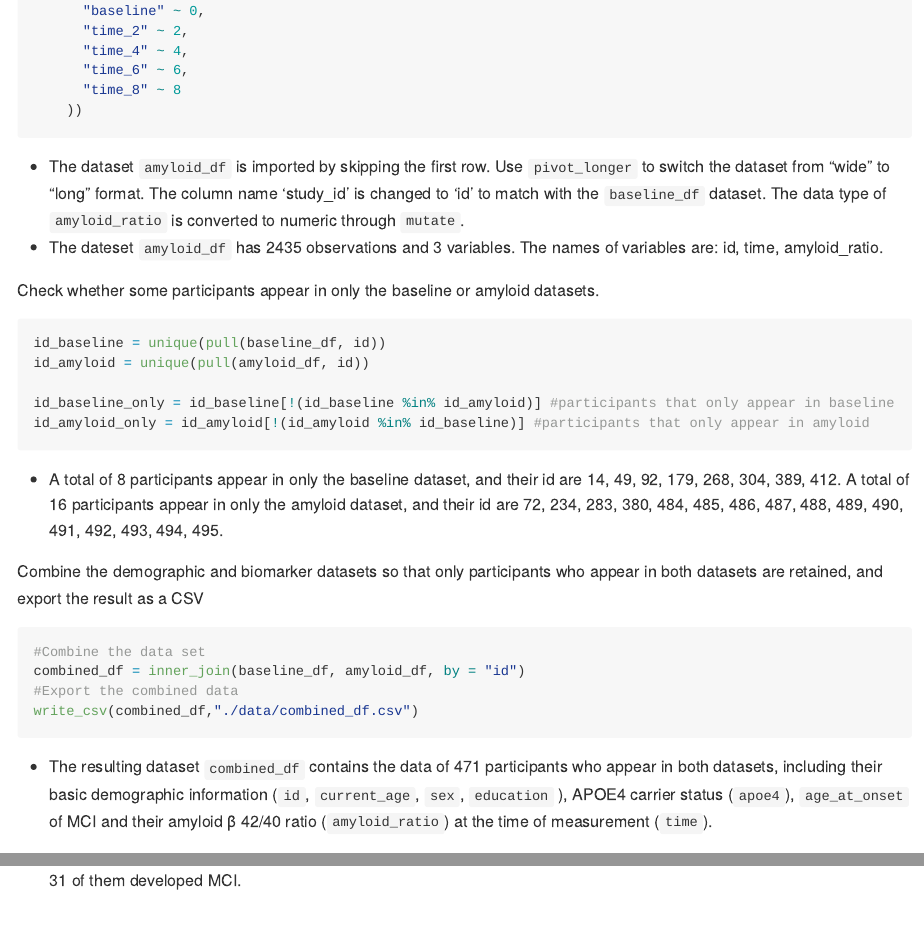
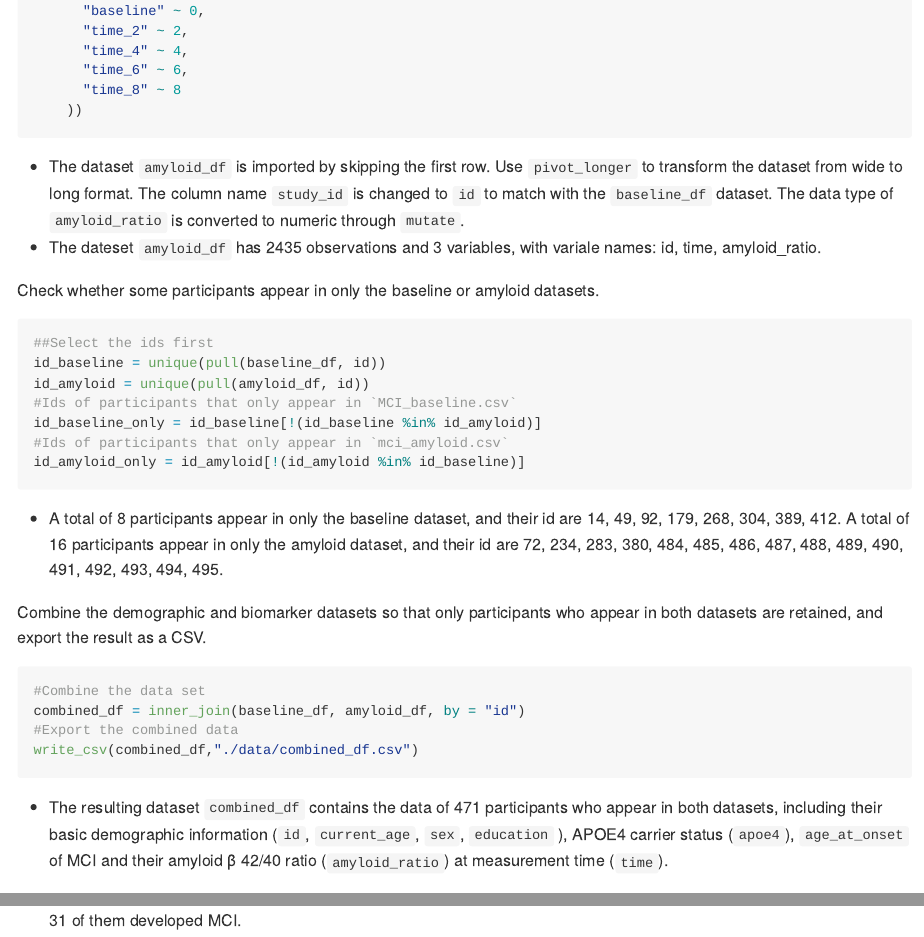
Before and after one commit to Yuzhe3676/p8105_hw2_yh3676, an R Markdown document (p8105_hw2_yh3676.Rmd): the page in a window 1100 px wide, from 3220 px down, and a second part further down, joined at a grey line. The pictures show the output file p8105_hw2_yh3676.md that the author committed with the source, drawn offline in the style of GitHub.

Commit message:
Final Version

````diff
--- a/p8105_hw2_yh3676.Rmd
+++ b/p8105_hw2_yh3676.Rmd
@@ -138,28 +138,29 @@ amyloid_df =
       "time_8" ~ 8
     ))
 ```
-* The dataset `amyloid_df` is imported by skipping the first row. Use `pivot_longer` to switch the dataset from “wide” to “long” format. The column name 'study_id' is changed to 'id' to match with the `baseline_df` dataset. The data type of `amyloid_ratio` is converted to numeric through `mutate`.
-* The dateset `amyloid_df` has `r nrow(amyloid_df)` observations and `r ncol(amyloid_df)` variables. The names of variables are: `r names(amyloid_df)`.
+* The dataset `amyloid_df` is imported by skipping the first row. Use `pivot_longer` to transform the dataset from wide to long format. The column name `study_id` is changed to `id` to match with the `baseline_df` dataset. The data type of `amyloid_ratio` is converted to numeric through `mutate`.
+* The dateset `amyloid_df` has `r nrow(amyloid_df)` observations and `r ncol(amyloid_df)` variables, with variale names: `r names(amyloid_df)`.
 
 Check whether some participants appear in only the baseline or amyloid datasets.
 ```{r}
+##Select the ids first
 id_baseline = unique(pull(baseline_df, id))
 id_amyloid = unique(pull(amyloid_df, id))
-
-id_baseline_only = id_baseline[!(id_baseline %in% id_amyloid)] #participants that only appear in baseline
-id_amyloid_only = id_amyloid[!(id_amyloid %in% id_baseline)] #participants that only appear in amyloid
+#Ids of participants that only appear in `MCI_baseline.csv`
+id_baseline_only = id_baseline[!(id_baseline %in% id_amyloid)]
+#Ids of participants that only appear in `mci_amyloid.csv`
+id_amyloid_only = id_amyloid[!(id_amyloid %in% id_baseline)]
 ```
 
 * A total of `r length(setdiff(pull(baseline_df, id), pull(amyloid_df, id)))` participants appear in only the baseline dataset, and their id are `r id_baseline_only`. A total of `r length(setdiff(pull(amyloid_df, id), pull(baseline_df, id)))` participants appear in only the amyloid dataset, and their id are `r id_amyloid_only`.
 
-Combine the demographic and biomarker datasets so that only participants who appear in both datasets are retained, and export the result as a CSV
-
+Combine the demographic and biomarker datasets so that only participants who appear in both datasets are retained, and export the result as a CSV.
 ```{r}
 #Combine the data set
 combined_df = inner_join(baseline_df, amyloid_df, by = "id")
 #Export the combined data
 write_csv(combined_df,"./data/combined_df.csv")
 ```
-* The resulting dataset `combined_df` contains the data of `r combined_df |> pull(id) |> unique() |> length()` participants who appear in both datasets, including their basic demographic information (`id`,  `current_age`, `sex`, `education` ), APOE4 carrier status (`apoe4`), `age_at_onset` of MCI and their amyloid β 42/40 ratio (`amyloid_ratio`) at the time of measurement (`time`).
+* The resulting dataset `combined_df` contains the data of `r combined_df |> pull(id) |> unique() |> length()` participants who appear in both datasets, including their basic demographic information (`id`,  `current_age`, `sex`, `education` ), APOE4 carrier status (`apoe4`), `age_at_onset` of MCI and their amyloid β 42/40 ratio (`amyloid_ratio`) at measurement time (`time`).
 
 * `r combined_df |> filter(apoe4 == "carrier") |> pull(id) |> unique() |> length()` of the participants are APOE4 carriers, and `r combined_df |> filter(apoe4 == "carrier", age_at_onset > 0) |> pull(id) |> unique() |> length()` of them developed MCI. `r combined_df |> filter(apoe4 == "non-carrier") |> pull(id) |> unique() |> length()` of the participants are non-carriers, and `r combined_df |> filter(apoe4 == "non-carrier", age_at_onset > 0) |> pull(id) |> unique() |> length()` of them developed MCI.
````
Also changed, not shown: p8105_hw2_yh3676.md.
